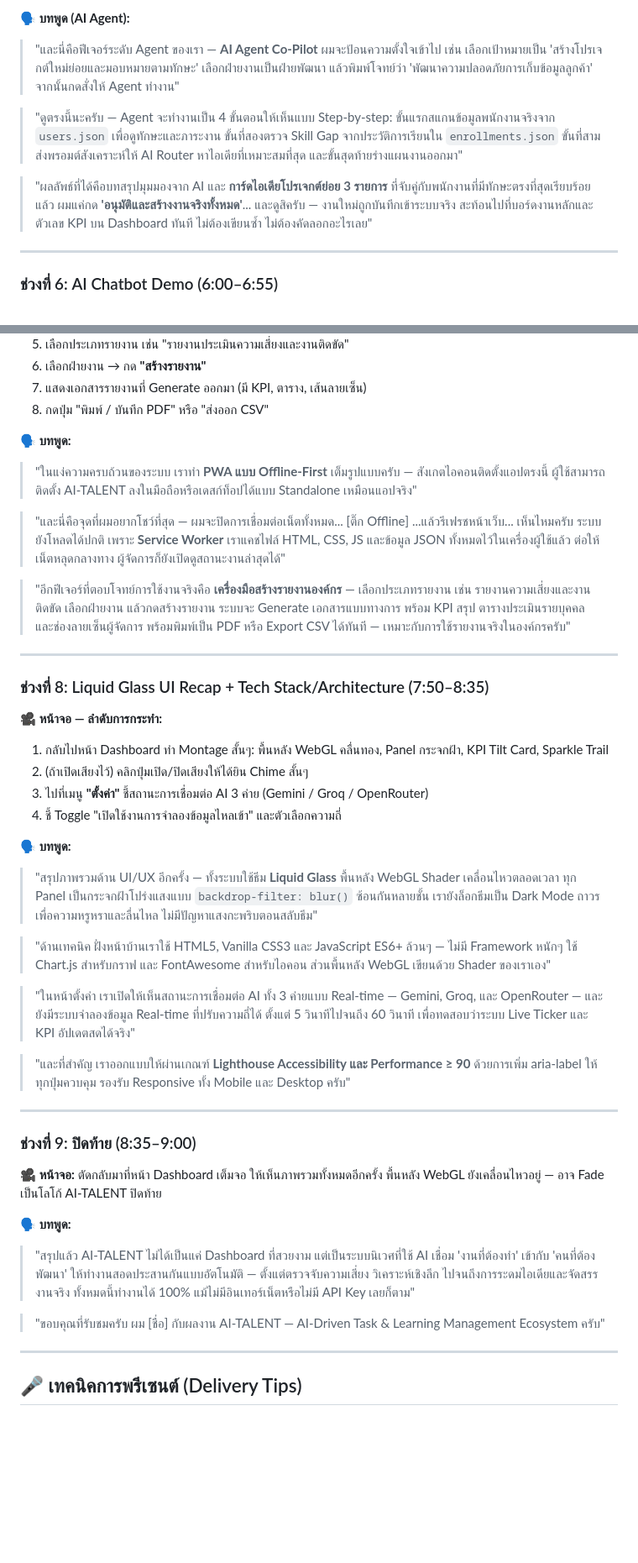
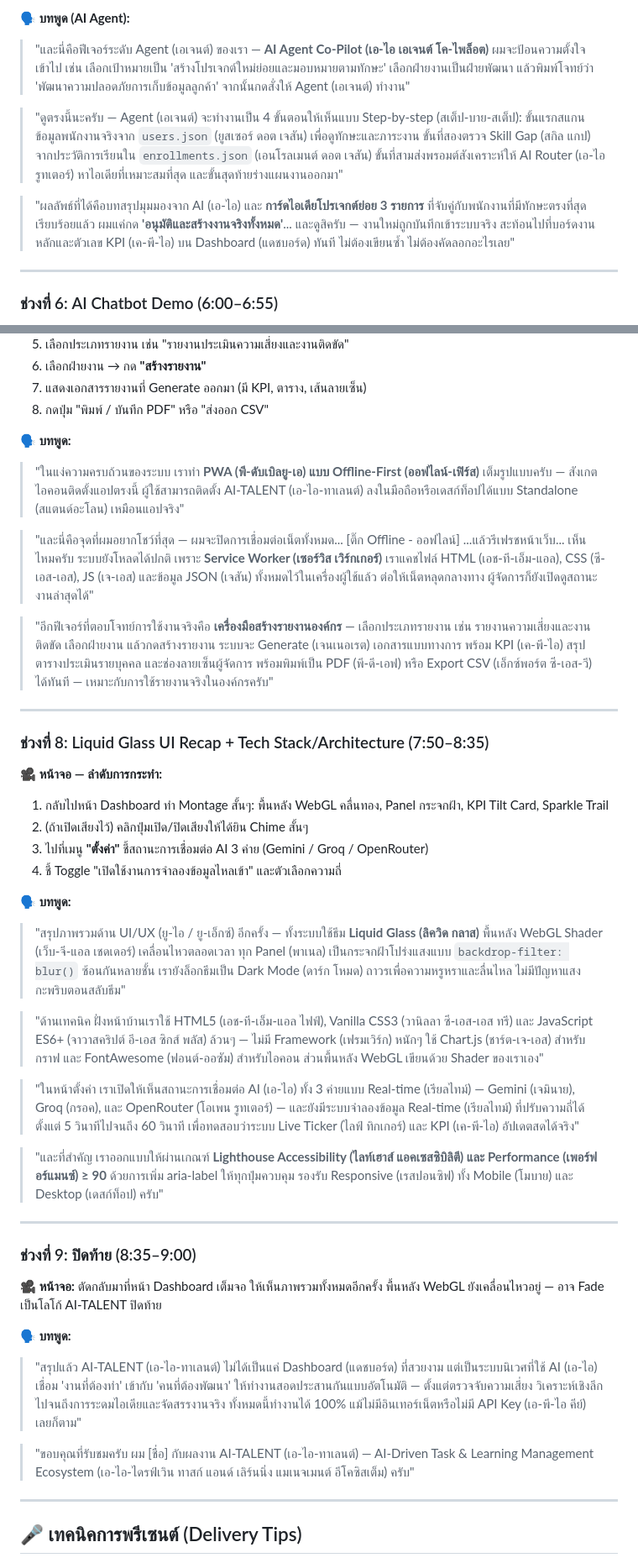
Before and after one commit to VFlow1/MSU-HACKATHON, a Markdown page: present4.md, 2 parts joined by grey strips. Shown at 84% size. Rendered like a GitHub page; blank space fills up the shorter version.

Commit message:
Upload present4.md via API

```diff
--- a/present4.md
+++ b/present4.md
@@ -137,11 +137,11 @@
 10. ตัดกลับไปหน้า Tasks/Dashboard ให้เห็นว่ามีงานใหม่ขึ้นจริงและ KPI เปลี่ยน
 
 **🗣️ บทพูด (AI Agent):**
-> "และนี่คือฟีเจอร์ระดับ Agent ของเรา — **AI Agent Co-Pilot** ผมจะป้อนความตั้งใจเข้าไป เช่น เลือกเป้าหมายเป็น 'สร้างโปรเจกต์ใหม่ย่อยและมอบหมายตามทักษะ' เลือกฝ่ายงานเป็นฝ่ายพัฒนา แล้วพิมพ์โจทย์ว่า 'พัฒนาความปลอดภัยการเก็บข้อมูลลูกค้า' จากนั้นกดสั่งให้ Agent ทำงาน"
+> "และนี่คือฟีเจอร์ระดับ Agent (เอเจนต์) ของเรา — **AI Agent Co-Pilot (เอ-ไอ เอเจนต์ โค-ไพล็อต)** ผมจะป้อนความตั้งใจเข้าไป เช่น เลือกเป้าหมายเป็น 'สร้างโปรเจกต์ใหม่ย่อยและมอบหมายตามทักษะ' เลือกฝ่ายงานเป็นฝ่ายพัฒนา แล้วพิมพ์โจทย์ว่า 'พัฒนาความปลอดภัยการเก็บข้อมูลลูกค้า' จากนั้นกดสั่งให้ Agent (เอเจนต์) ทำงาน"
 
-> "ดูตรงนี้นะครับ — Agent จะทำงานเป็น 4 ขั้นตอนให้เห็นแบบ Step-by-step: ขั้นแรกสแกนข้อมูลพนักงานจริงจาก `users.json` เพื่อดูทักษะและภาระงาน ขั้นที่สองตรวจ Skill Gap จากประวัติการเรียนใน `enrollments.json` ขั้นที่สามส่งพรอมต์สังเคราะห์ให้ AI Router หาไอเดียที่เหมาะสมที่สุด และขั้นสุดท้ายร่างแผนงานออกมา"
+> "ดูตรงนี้นะครับ — Agent (เอเจนต์) จะทำงานเป็น 4 ขั้นตอนให้เห็นแบบ Step-by-step (สเต็ป-บาย-สเต็ป): ขั้นแรกสแกนข้อมูลพนักงานจริงจาก `users.json` (ยูสเซอร์ ดอต เจสัน) เพื่อดูทักษะและภาระงาน ขั้นที่สองตรวจ Skill Gap (สกิล แกป) จากประวัติการเรียนใน `enrollments.json` (เอนโรลเมนต์ ดอต เจสัน) ขั้นที่สามส่งพรอมต์สังเคราะห์ให้ AI Router (เอ-ไอ รูทเตอร์) หาไอเดียที่เหมาะสมที่สุด และขั้นสุดท้ายร่างแผนงานออกมา"
 
-> "ผลลัพธ์ที่ได้คือบทสรุปมุมมองจาก AI และ **การ์ดไอเดียโปรเจกต์ย่อย 3 รายการ** ที่จับคู่กับพนักงานที่มีทักษะตรงที่สุดเรียบร้อยแล้ว ผมแค่กด **'อนุมัติและสร้างงานจริงทั้งหมด'**... และดูสิครับ — งานใหม่ถูกบันทึกเข้าระบบจริง สะท้อนไปที่บอร์ดงานหลักและตัวเลข KPI บน Dashboard ทันที ไม่ต้องเขียนซ้ำ ไม่ต้องคัดลอกอะไรเลย"
+> "ผลลัพธ์ที่ได้คือบทสรุปมุมมองจาก AI (เอ-ไอ) และ **การ์ดไอเดียโปรเจกต์ย่อย 3 รายการ** ที่จับคู่กับพนักงานที่มีทักษะตรงที่สุดเรียบร้อยแล้ว ผมแค่กด **'อนุมัติและสร้างงานจริงทั้งหมด'**... และดูสิครับ — งานใหม่ถูกบันทึกเข้าระบบจริง สะท้อนไปที่บอร์ดงานหลักและตัวเลข KPI (เค-พี-ไอ) บน Dashboard (แดชบอร์ด) ทันที ไม่ต้องเขียนซ้ำ ไม่ต้องคัดลอกอะไรเลย"
 
 ---
 
@@ -176,11 +176,11 @@
 8. กดปุ่ม "พิมพ์ / บันทึก PDF" หรือ "ส่งออก CSV"
 
 **🗣️ บทพูด:**
-> "ในแง่ความครบถ้วนของระบบ เราทำ **PWA แบบ Offline-First** เต็มรูปแบบครับ — สังเกตไอคอนติดตั้งแอปตรงนี้ ผู้ใช้สามารถติดตั้ง AI-TALENT ลงในมือถือหรือเดสก์ท็อปได้แบบ Standalone เหมือนแอปจริง"
+> "ในแง่ความครบถ้วนของระบบ เราทำ **PWA (พี-ดับเบิลยู-เอ) แบบ Offline-First (ออฟไลน์-เฟิร์ส)** เต็มรูปแบบครับ — สังเกตไอคอนติดตั้งแอปตรงนี้ ผู้ใช้สามารถติดตั้ง AI-TALENT (เอ-ไอ-ทาเลนต์) ลงในมือถือหรือเดสก์ท็อปได้แบบ Standalone (สแตนด์อะโลน) เหมือนแอปจริง"
 
-> "และนี่คือจุดที่ผมอยากโชว์ที่สุด — ผมจะปิดการเชื่อมต่อเน็ตทั้งหมด... [ติ๊ก Offline] ...แล้วรีเฟรชหน้าเว็บ... เห็นไหมครับ ระบบยังโหลดได้ปกติ เพราะ **Service Worker** เราแคชไฟล์ HTML, CSS, JS และข้อมูล JSON ทั้งหมดไว้ในเครื่องผู้ใช้แล้ว ต่อให้เน็ตหลุดกลางทาง ผู้จัดการก็ยังเปิดดูสถานะงานล่าสุดได้"
+> "และนี่คือจุดที่ผมอยากโชว์ที่สุด — ผมจะปิดการเชื่อมต่อเน็ตทั้งหมด... [ติ๊ก Offline - ออฟไลน์] ...แล้วรีเฟรชหน้าเว็บ... เห็นไหมครับ ระบบยังโหลดได้ปกติ เพราะ **Service Worker (เซอร์วิส เวิร์กเกอร์)** เราแคชไฟล์ HTML (เอช-ที-เอ็ม-แอล), CSS (ซี-เอส-เอส), JS (เจ-เอส) และข้อมูล JSON (เจสัน) ทั้งหมดไว้ในเครื่องผู้ใช้แล้ว ต่อให้เน็ตหลุดกลางทาง ผู้จัดการก็ยังเปิดดูสถานะงานล่าสุดได้"
 
-> "อีกฟีเจอร์ที่ตอบโจทย์การใช้งานจริงคือ **เครื่องมือสร้างรายงานองค์กร** — เลือกประเภทรายงาน เช่น รายงานความเสี่ยงและงานติดขัด เลือกฝ่ายงาน แล้วกดสร้างรายงาน ระบบจะ Generate เอกสารแบบทางการ พร้อม KPI สรุป ตารางประเมินรายบุคคล และช่องลายเซ็นผู้จัดการ พร้อมพิมพ์เป็น PDF หรือ Export CSV ได้ทันที — เหมาะกับการใช้รายงานจริงในองค์กรครับ"
+> "อีกฟีเจอร์ที่ตอบโจทย์การใช้งานจริงคือ **เครื่องมือสร้างรายงานองค์กร** — เลือกประเภทรายงาน เช่น รายงานความเสี่ยงและงานติดขัด เลือกฝ่ายงาน แล้วกดสร้างรายงาน ระบบจะ Generate (เจนเนอเรต) เอกสารแบบทางการ พร้อม KPI (เค-พี-ไอ) สรุป ตารางประเมินรายบุคคล และช่องลายเซ็นผู้จัดการ พร้อมพิมพ์เป็น PDF (พี-ดี-เอฟ) หรือ Export CSV (เอ็กซ์พอร์ต ซี-เอส-วี) ได้ทันที — เหมาะกับการใช้รายงานจริงในองค์กรครับ"
 
 ---
 
@@ -193,13 +193,13 @@
 4. ชี้ Toggle "เปิดใช้งานการจำลองข้อมูลไหลเข้า" และตัวเลือกความถี่
 
 **🗣️ บทพูด:**
-> "สรุปภาพรวมด้าน UI/UX อีกครั้ง — ทั้งระบบใช้ธีม **Liquid Glass** พื้นหลัง WebGL Shader เคลื่อนไหวตลอดเวลา ทุก Panel เป็นกระจกฝ้าโปร่งแสงแบบ `backdrop-filter: blur()` ซ้อนกันหลายชั้น เรายังล็อกธีมเป็น Dark Mode ถาวรเพื่อความหรูหราและลื่นไหล ไม่มีปัญหาแสงกะพริบตอนสลับธีม"
+> "สรุปภาพรวมด้าน UI/UX (ยู-ไอ / ยู-เอ็กซ์) อีกครั้ง — ทั้งระบบใช้ธีม **Liquid Glass (ลิควิด กลาส)** พื้นหลัง WebGL Shader (เว็บ-จี-แอล เชดเดอร์) เคลื่อนไหวตลอดเวลา ทุก Panel (พาเนล) เป็นกระจกฝ้าโปร่งแสงแบบ `backdrop-filter: blur()` ซ้อนกันหลายชั้น เรายังล็อกธีมเป็น Dark Mode (ดาร์ก โหมด) ถาวรเพื่อความหรูหราและลื่นไหล ไม่มีปัญหาแสงกะพริบตอนสลับธีม"
 
-> "ด้านเทคนิค ฝั่งหน้าบ้านเราใช้ HTML5, Vanilla CSS3 และ JavaScript ES6+ ล้วนๆ — ไม่มี Framework หนักๆ ใช้ Chart.js สำหรับกราฟ และ FontAwesome สำหรับไอคอน ส่วนพื้นหลัง WebGL เขียนด้วย Shader ของเราเอง"
+> "ด้านเทคนิค ฝั่งหน้าบ้านเราใช้ HTML5 (เอช-ที-เอ็ม-แอล ไฟฟ์), Vanilla CSS3 (วานิลลา ซี-เอส-เอส ทรี) และ JavaScript ES6+ (จาวาสคริปต์ อี-เอส ซิกส์ พลัส) ล้วนๆ — ไม่มี Framework (เฟรมเวิร์ก) หนักๆ ใช้ Chart.js (ชาร์ต-เจ-เอส) สำหรับกราฟ และ FontAwesome (ฟอนต์-ออซัม) สำหรับไอคอน ส่วนพื้นหลัง WebGL เขียนด้วย Shader ของเราเอง"
 
-> "ในหน้าตั้งค่า เราเปิดให้เห็นสถานะการเชื่อมต่อ AI ทั้ง 3 ค่ายแบบ Real-time — Gemini, Groq, และ OpenRouter — และยังมีระบบจำลองข้อมูล Real-time ที่ปรับความถี่ได้ ตั้งแต่ 5 วินาทีไปจนถึง 60 วินาที เพื่อทดสอบว่าระบบ Live Ticker และ KPI อัปเดตสดได้จริง"
+> "ในหน้าตั้งค่า เราเปิดให้เห็นสถานะการเชื่อมต่อ AI (เอ-ไอ) ทั้ง 3 ค่ายแบบ Real-time (เรียลไทม์) — Gemini (เจมินาย), Groq (กรอค), และ OpenRouter (โอเพน รูทเตอร์) — และยังมีระบบจำลองข้อมูล Real-time (เรียลไทม์) ที่ปรับความถี่ได้ ตั้งแต่ 5 วินาทีไปจนถึง 60 วินาที เพื่อทดสอบว่าระบบ Live Ticker (ไลฟ์ ทิกเกอร์) และ KPI (เค-พี-ไอ) อัปเดตสดได้จริง"
 
-> "และที่สำคัญ เราออกแบบให้ผ่านเกณฑ์ **Lighthouse Accessibility และ Performance ≥ 90** ด้วยการเพิ่ม aria-label ให้ทุกปุ่มควบคุม รองรับ Responsive ทั้ง Mobile และ Desktop ครับ"
+> "และที่สำคัญ เราออกแบบให้ผ่านเกณฑ์ **Lighthouse Accessibility (ไลท์เฮาส์ แอคเซสซิบิลิตี) และ Performance (เพอร์ฟอร์แมนซ์) ≥ 90** ด้วยการเพิ่ม aria-label ให้ทุกปุ่มควบคุม รองรับ Responsive (เรสปอนซิฟ) ทั้ง Mobile (โมบาย) และ Desktop (เดสก์ท็อป) ครับ"
 
 ---
 
@@ -208,9 +208,9 @@
 **🎥 หน้าจอ:** ตัดกลับมาที่หน้า Dashboard เต็มจอ ให้เห็นภาพรวมทั้งหมดอีกครั้ง พื้นหลัง WebGL ยังเคลื่อนไหวอยู่ — อาจ Fade เป็นโลโก้ AI-TALENT ปิดท้าย
 
 **🗣️ บทพูด:**
-> "สรุปแล้ว AI-TALENT ไม่ได้เป็นแค่ Dashboard ที่สวยงาม แต่เป็นระบบนิเวศที่ใช้ AI เชื่อม 'งานที่ต้องทำ' เข้ากับ 'คนที่ต้องพัฒนา' ให้ทำงานสอดประสานกันแบบอัตโนมัติ — ตั้งแต่ตรวจจับความเสี่ยง วิเคราะห์เชิงลึก ไปจนถึงการระดมไอเดียและจัดสรรงานจริง ทั้งหมดนี้ทำงานได้ 100% แม้ไม่มีอินเทอร์เน็ตหรือไม่มี API Key เลยก็ตาม"
+> "สรุปแล้ว AI-TALENT (เอ-ไอ-ทาเลนต์) ไม่ได้เป็นแค่ Dashboard (แดชบอร์ด) ที่สวยงาม แต่เป็นระบบนิเวศที่ใช้ AI (เอ-ไอ) เชื่อม 'งานที่ต้องทำ' เข้ากับ 'คนที่ต้องพัฒนา' ให้ทำงานสอดประสานกันแบบอัตโนมัติ — ตั้งแต่ตรวจจับความเสี่ยง วิเคราะห์เชิงลึก ไปจนถึงการระดมไอเดียและจัดสรรงานจริง ทั้งหมดนี้ทำงานได้ 100% แม้ไม่มีอินเทอร์เน็ตหรือไม่มี API Key (เอ-พี-ไอ คีย์) เลยก็ตาม"
 
-> "ขอบคุณที่รับชมครับ ผม [ชื่อ] กับผลงาน AI-TALENT — AI-Driven Task & Learning Management Ecosystem ครับ"
+> "ขอบคุณที่รับชมครับ ผม [ชื่อ] กับผลงาน AI-TALENT (เอ-ไอ-ทาเลนต์) — AI-Driven Task & Learning Management Ecosystem (เอ-ไอ-ไดรฟ์เวิน ทาสก์ แอนด์ เลิร์นนิ่ง แมเนจเมนต์ อีโคซิสเต็ม) ครับ"
 
 ---
 
```
Also changed, not shown: other parts of present4.md (+20 -20 lines).
